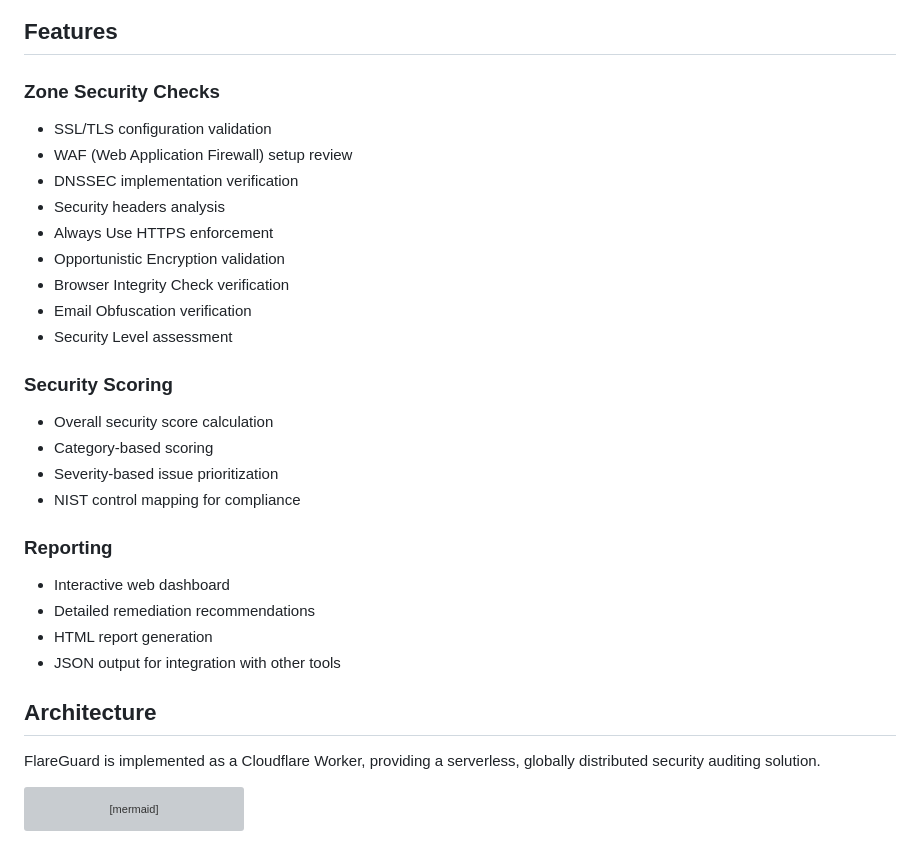
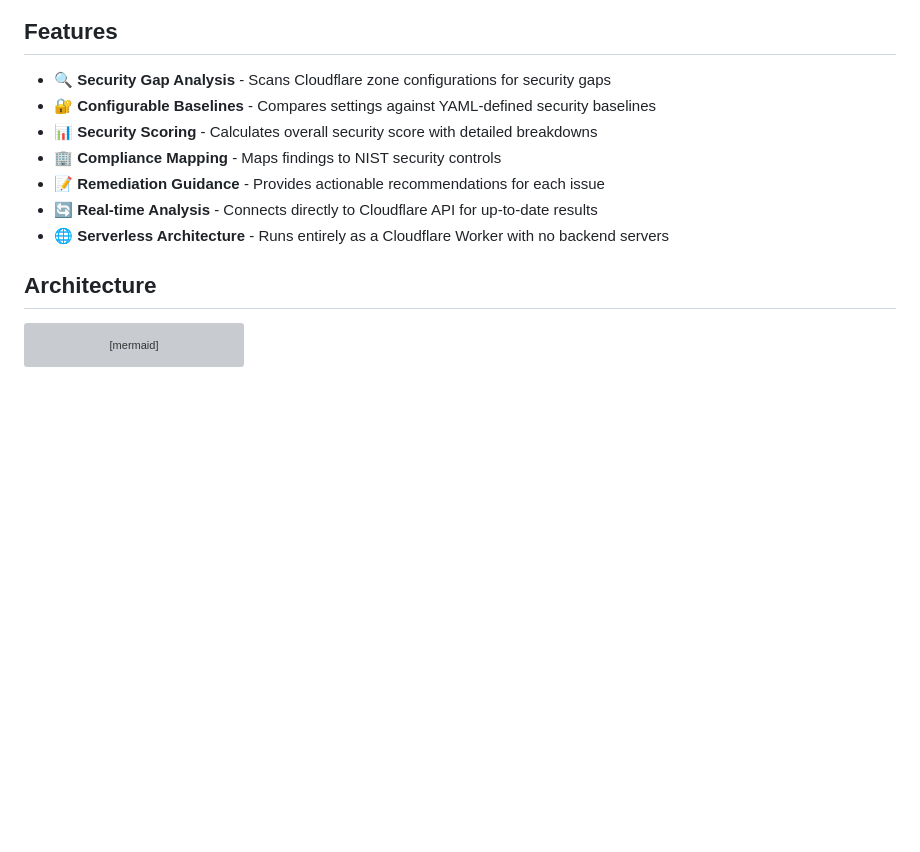
Before and after one commit to harshadk99/flareguard, a Markdown page: README.md, the part around one of its changes. GitHub-like rendering; blank space fills up the shorter version; grey boxes are pictures that could not be loaded.

````diff
--- a/README.md
+++ b/README.md
@@ -10,32 +14,15 @@ FlareGuard runs as a Cloudflare Worker that audits your Cloudflare zone configur
 
 ## Features
 
-### Zone Security Checks
-- SSL/TLS configuration validation
-- WAF (Web Application Firewall) setup review
-- DNSSEC implementation verification
-- Security headers analysis
-- Always Use HTTPS enforcement
-- Opportunistic Encryption validation
-- Browser Integrity Check verification
-- Email Obfuscation verification
-- Security Level assessment
-
-### Security Scoring
-- Overall security score calculation
-- Category-based scoring
-- Severity-based issue prioritization
-- NIST control mapping for compliance
-
-### Reporting
-- Interactive web dashboard
-- Detailed remediation recommendations
-- HTML report generation
-- JSON output for integration with other tools
+- 🔍 **Security Gap Analysis** - Scans Cloudflare zone configurations for security gaps
+- 🔐 **Configurable Baselines** - Compares settings against YAML-defined security baselines
+- 📊 **Security Scoring** - Calculates overall security score with detailed breakdowns
+- 🏢 **Compliance Mapping** - Maps findings to NIST security controls
+- 📝 **Remediation Guidance** - Provides actionable recommendations for each issue
+- 🔄 **Real-time Analysis** - Connects directly to Cloudflare API for up-to-date results
+- 🌐 **Serverless Architecture** - Runs entirely as a Cloudflare Worker with no backend servers
 
 ## Architecture
-
-FlareGuard is implemented as a Cloudflare Worker, providing a serverless, globally distributed security auditing solution.
 
 ```mermaid
 flowchart TB
````
Also changed, not shown: other parts of README.md (+92 -108 lines).
